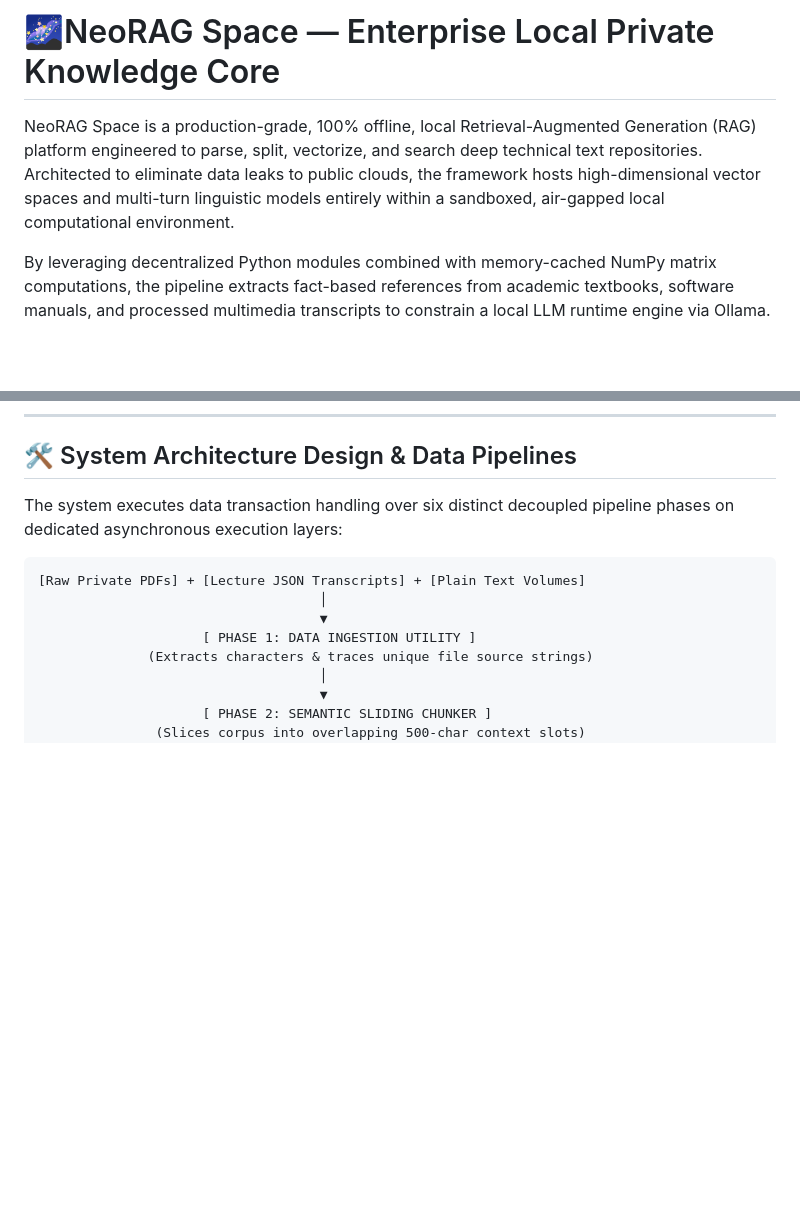
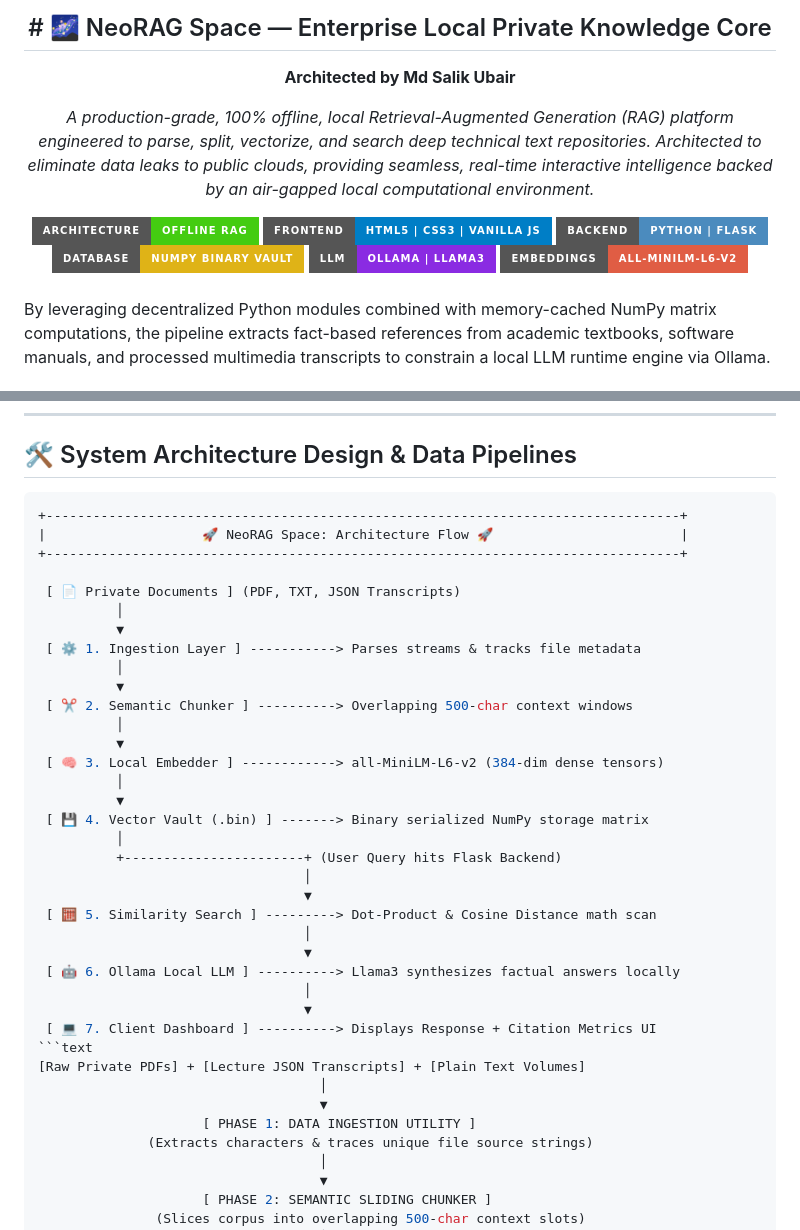
Before and after one commit to Md-Salik-Ubair/NeoRAG-Space, a Markdown page: README.md, 2 parts joined by grey strips. Rendered like a GitHub page; badges without logos; blank space fills up the shorter version.

Commit message:
Revise README structure and add architecture flow
Updated README to enhance presentation and clarity with new architecture flow and badges.

````diff
--- a/README.md
+++ b/README.md
@@ -1,6 +1,17 @@
-# 🌌NeoRAG Space — Enterprise Local Private Knowledge Core
+<div align="center">
+  <h2># 🌌 NeoRAG Space — Enterprise Local Private Knowledge Core</h2>
+  <p><b>Architected by Md Salik Ubair</b></p>
+  <p><i>A production-grade, 100% offline, local Retrieval-Augmented Generation (RAG) platform engineered to parse, split, vectorize, and search deep technical text repositories. Architected to eliminate data leaks to public clouds, providing seamless, real-time interactive intelligence backed by an air-gapped local computational environment.</i></p>
 
-NeoRAG Space is a production-grade, 100% offline, local Retrieval-Augmented Generation (RAG) platform engineered to parse, split, vectorize, and search deep technical text repositories. Architected to eliminate data leaks to public clouds, the framework hosts high-dimensional vector spaces and multi-turn linguistic models entirely within a sandboxed, air-gapped local computational environment.
+  <img src="https://img.shields.io/badge/Architecture-Offline_RAG-success?style=for-the-badge" alt="Architecture" />
+  <img src="https://img.shields.io/badge/Frontend-HTML5_%7C_CSS3_%7C_Vanilla_JS-blue?style=for-the-badge" alt="Frontend" />
+  <img src="https://img.shields.io/badge/Backend-Python_%7C_Flask-4B8BBE?style=for-the-badge" alt="Backend" />
+  <img src="https://img.shields.io/badge/Database-NumPy_Binary_Vault-yellow?style=for-the-badge" alt="Database" />
+  <img src="https://img.shields.io/badge/LLM-Ollama_%7C_Llama3-8A2BE2?style=for-the-badge" alt="LLM" />
+  <img src="https://img.shields.io/badge/Embeddings-all--MiniLM--L6--v2-red?style=for-the-badge" alt="Embeddings" />
+</div>
+
+<br>
 
 By leveraging decentralized Python modules combined with memory-cached NumPy matrix computations, the pipeline extracts fact-based references from academic textbooks, software manuals, and processed multimedia transcripts to constrain a local LLM runtime engine via Ollama.
 
@@ -42,8 +53,35 @@ The custom web client provides real-time, explainable structural analytics by li
 ---
 ## 🛠️ System Architecture Design & Data Pipelines
 
-The system executes data transaction handling over six distinct decoupled pipeline phases on dedicated asynchronous execution layers:
+```bash
++---------------------------------------------------------------------------------+
+|                    🚀 NeoRAG Space: Architecture Flow 🚀                        |
++---------------------------------------------------------------------------------+
 
+ [ 📄 Private Documents ] (PDF, TXT, JSON Transcripts)
+          │
+          ▼
+ [ ⚙️ 1. Ingestion Layer ] -----------> Parses streams & tracks file metadata
+          │
+          ▼
+ [ ✂️ 2. Semantic Chunker ] ----------> Overlapping 500-char context windows
+          │
+          ▼
+ [ 🧠 3. Local Embedder ] ------------> all-MiniLM-L6-v2 (384-dim dense tensors)
+          │
+          ▼
+ [ 💾 4. Vector Vault (.bin) ] -------> Binary serialized NumPy storage matrix
+          │
+          +-----------------------+ (User Query hits Flask Backend)
+                                  │
+                                  ▼
+ [ 🧮 5. Similarity Search ] ---------> Dot-Product & Cosine Distance math scan
+                                  │
+                                  ▼
+ [ 🤖 6. Ollama Local LLM ] ----------> Llama3 synthesizes factual answers locally
+                                  │
+                                  ▼
+ [ 💻 7. Client Dashboard ] ----------> Displays Response + Citation Metrics UI
 ```text
 [Raw Private PDFs] + [Lecture JSON Transcripts] + [Plain Text Volumes]
                                     │
````
